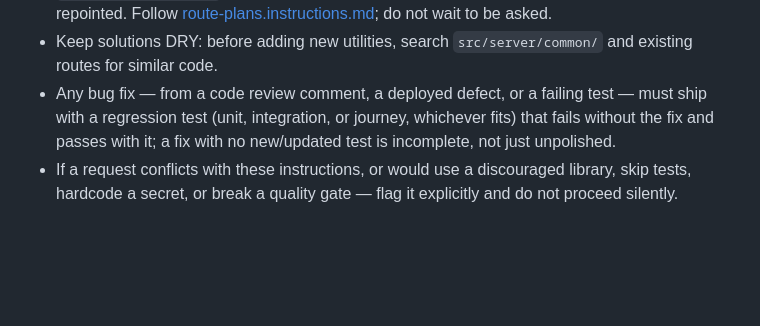
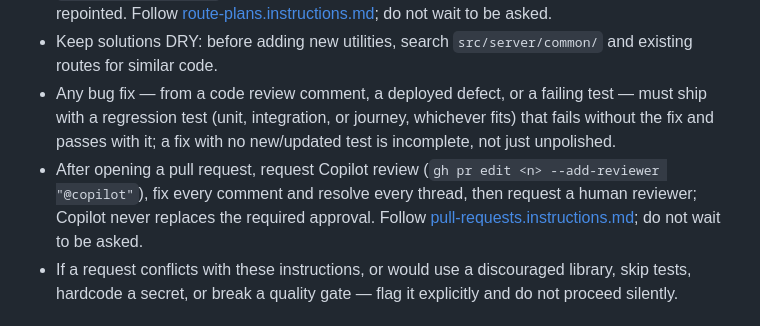
Before and after one commit to DEFRA/ai-platform-frontend, a Markdown page: .github/copilot-instructions.md, the part around the change. GitHub-like rendering; blank space fills up the shorter version.

```diff
--- a/.github/copilot-instructions.md
+++ b/.github/copilot-instructions.md
@@ -114,6 +114,7 @@ This repo already complies with Defra's dependency guidance — keep it that way
 - Whenever a plan under `docs/plans/` changes state, keep the layout in sync in the same change: the plan sits in `implemented/` (every phase built) or `in-progress/` (any phase left), `docs/plans/README.md` lists it in the matching table with its current state, and every link to it is repointed. Follow [route-plans.instructions.md](instructions/route-plans.instructions.md#whenever-you-touch-a-plan-keep-the-folders-and-the-readme-in-sync); do not wait to be asked.
 - Keep solutions DRY: before adding new utilities, search `src/server/common/` and existing routes for similar code.
 - Any bug fix — from a code review comment, a deployed defect, or a failing test — must ship with a regression test (unit, integration, or journey, whichever fits) that fails without the fix and passes with it; a fix with no new/updated test is incomplete, not just unpolished.
+- After opening a pull request, request Copilot review (`gh pr edit <n> --add-reviewer "@copilot"`), fix every comment and resolve every thread, then request a human reviewer; Copilot never replaces the required approval. Follow [pull-requests.instructions.md](instructions/pull-requests.instructions.md); do not wait to be asked.
 - If a request conflicts with these instructions, or would use a discouraged library, skip tests, hardcode a secret, or break a quality gate — flag it explicitly and do not proceed silently.
 
 ## Licence
```
Also changed, not shown: .github/instructions/pull-requests.instructions.md (added, +30 -0 lines), .github/pull_request_template.md (added, +16 -0 lines).
